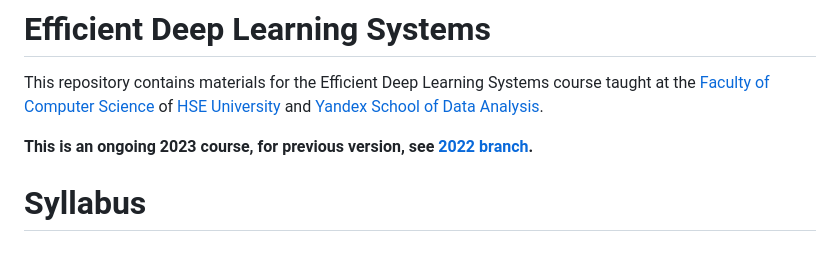
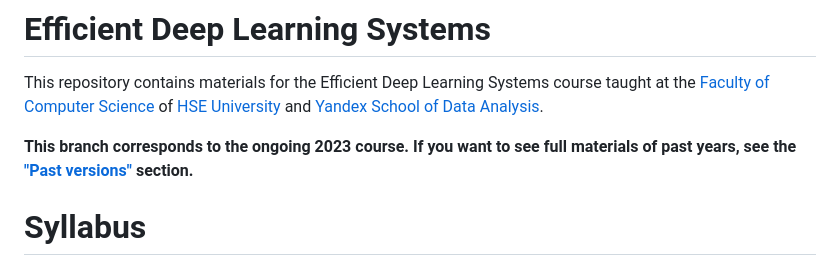
Before and after one commit to atomkevich/efficient-dl-systems, a Markdown page: README.md, the part around the change. Rendered like a GitHub page.

Commit message:
Rewrite the note about previous versions of the course

```diff
--- a/README.md
+++ b/README.md
@@ -1,7 +1,7 @@
 # Efficient Deep Learning Systems
 This repository contains materials for the Efficient Deep Learning Systems course taught at the [Faculty of Computer Science](https://cs.hse.ru/en/) of [HSE University](https://www.hse.ru/en/) and [Yandex School of Data Analysis](https://academy.yandex.com/dataschool/).
 
-__This is an ongoing 2023 course, for previous version, see [2022 branch](https://github.com/mryab/efficient-dl-systems/tree/2022).__
+__This branch corresponds to the ongoing 2023 course. If you want to see full materials of past years, see the ["Past versions"](#past-versions) section.__
 
 # Syllabus
 - __Week 1:__ __Introduction__
```
